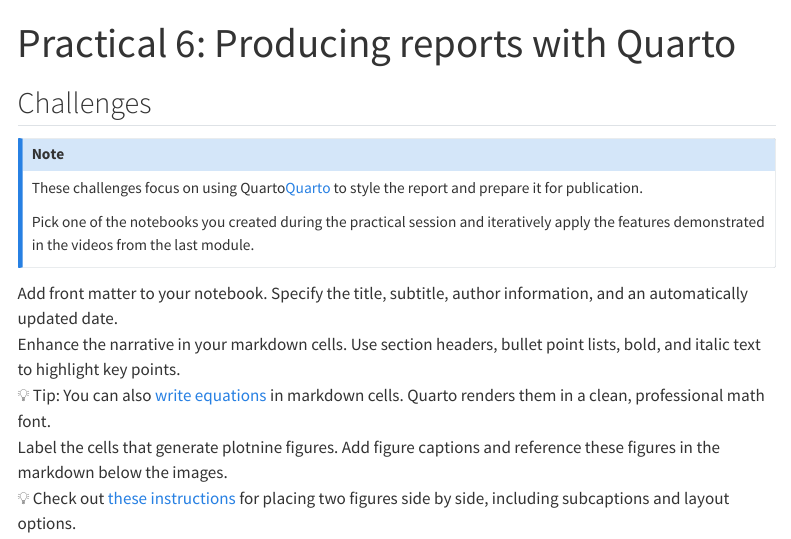
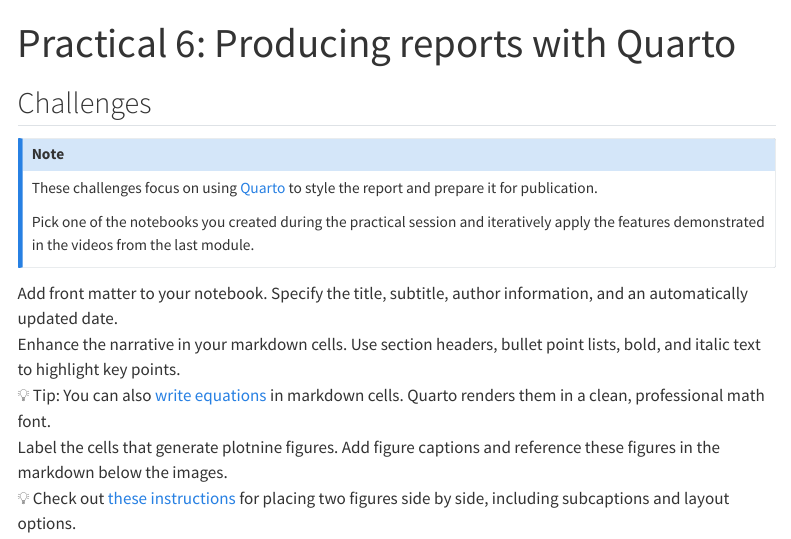
Before and after one commit to lindahartman/LUDataLiteracy, a Quarto document (6_Quarto.qmd): the page in a window 1100 px wide, from its top. Rendered offline with R 4.5, knitr and Pandoc in place of Quarto, with nearby package versions; menus at the side of the page are left out.

Commit message:
Fixed link and added explicit emoji reference to yml (as I had issues with :bulb:)

```diff
--- a/6_Quarto.qmd
+++ b/6_Quarto.qmd
@@ -1,11 +1,12 @@
 ---
 title: "Practical 6: Producing reports with Quarto"
+from: markdown+emoji
 ---
 
 ## Challenges
 
 :::{.callout-note}
-These challenges focus on using Quarto[Quarto](https://quarto.org/docs/get-started/hello/jupyter.html) to style the report and prepare it for publication.
+These challenges focus on using [Quarto](https://quarto.org/docs/get-started/hello/jupyter.html) to style the report and prepare it for publication.
 
 Pick one of the notebooks you created during the practical session and iteratively apply the features demonstrated in the videos from the last module.
 :::
```
Also changed, not shown: 6_Quarto.qmd (1 more changed lines).
